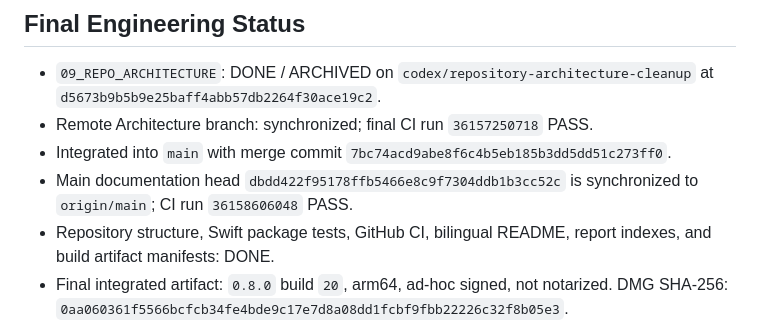
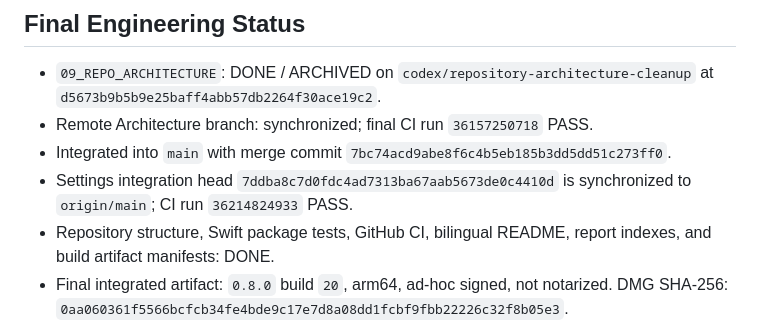
Before and after one commit to Xiye88/NotchMuse, a Markdown page: PROJECT_STATUS.md, the part around the change. Rendered like a GitHub page.

```diff
--- a/PROJECT_STATUS.md
+++ b/PROJECT_STATUS.md
@@ -10,8 +10,8 @@ Last Updated: 2026-09-26 — v0.8 Final Engineering
 - Remote Architecture branch: synchronized; final CI run `36157250718` PASS.
 - Integrated into `main` with merge commit
   `7bc74acd9abe8f6c4b5eb185b3dd5dd51c273ff0`.
-- Main documentation head `dbdd422f95178ffb5466e8c9f7304ddb1b3cc52c`
-  is synchronized to `origin/main`; CI run `36158606048` PASS.
+- Settings integration head `7ddba8c7d0fdc4ad7313ba67aab5673de0c4410d`
+  is synchronized to `origin/main`; CI run `36214824933` PASS.
 - Repository structure, Swift package tests, GitHub CI, bilingual README,
   report indexes, and build artifact manifests: DONE.
 - Final integrated artifact: `0.8.0` build `20`, arm64, ad-hoc signed,
```
Also changed, not shown: PROJECT_HANDOFF.md (+3 -3 lines).
